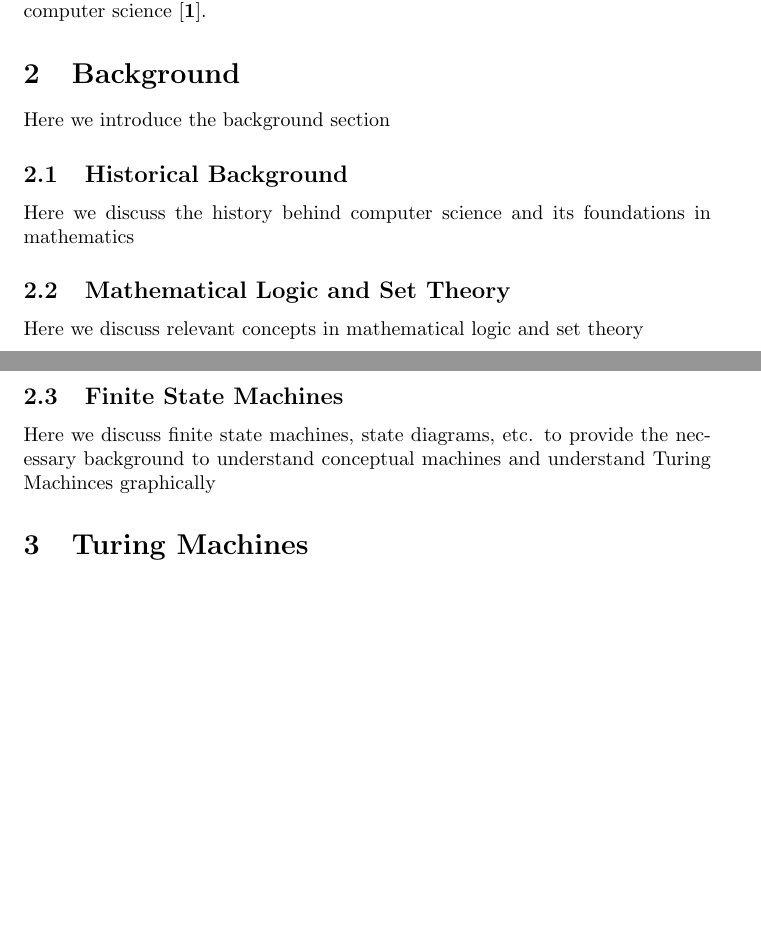
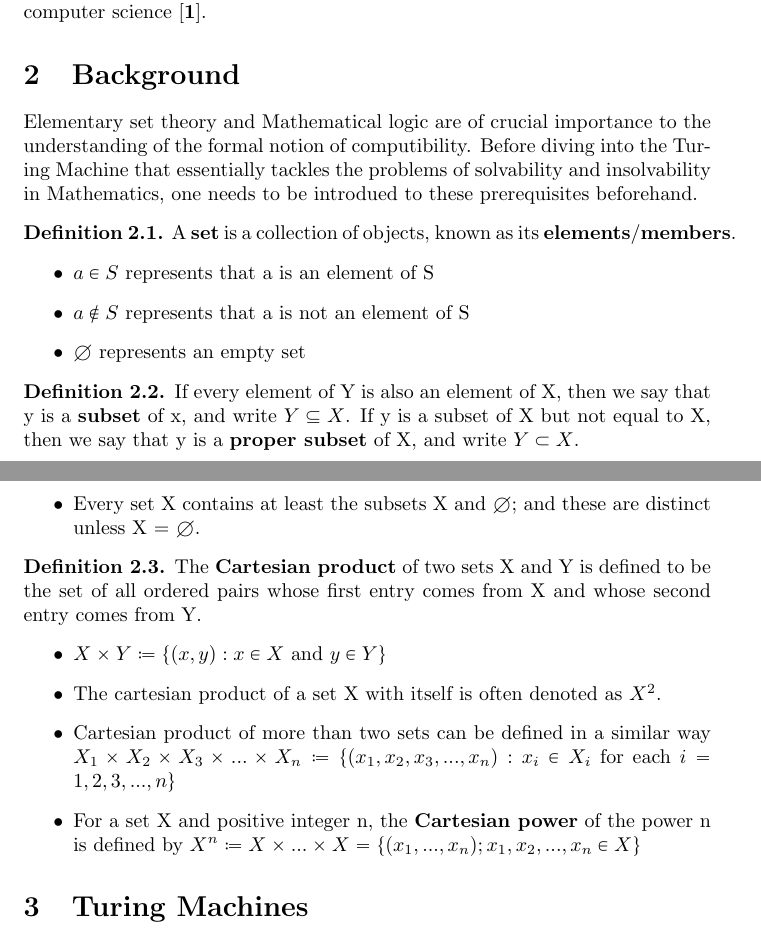
Before and after one commit to whatsacomputertho/Math311w-Computability-Paper, a LaTeX document (main.tex): two parts of pages 1 and 2 of 8, joined at a grey line, cut so that both start at the same text, the shorter picture padded with empty space. Compiled offline with pdfLaTeX.

Commit message:
Sen added section 2 definitions

```diff
--- a/main.tex
+++ b/main.tex
@@ -28,13 +28,33 @@
 In the age of digital communications, it is difficult to imagine how, in a world without digital computers, one might work toward the development of one.  As a result, often overlooked are the initial developments which led to today's digital age.  Nevertheless, the emergence of digital computers would not be possible without initial, groundbreaking developments in mathematical logic and information theory from significant engineers and mathematicians like Alan Turing and Claude Shannon.  Throughout this paper, we discuss computability in a rigorous, self-contained manner - both its proof by construction and its disproof by contradiction, with examples of each.  Furthermore, we aim to provide our readers with some historical insight into the development of these methods in order to build both an appreciation of their significance, and of the current challenges researchers face as attempts are made to further progress in theoretical computer science \cite{1}.
 
 \section{Background}
-Here we introduce the background section
-\subsection{Historical Background}
-Here we discuss the history behind computer science and its foundations in mathematics
-\subsection{Mathematical Logic and Set Theory}
-Here we discuss relevant concepts in mathematical logic and set theory
-\subsection{Finite State Machines}
-Here we discuss finite state machines, state diagrams, etc. to provide the necessary background to understand conceptual machines and understand Turing Machinces graphically
+Elementary set theory and Mathematical logic are of crucial importance to the understanding of the formal notion of computibility. Before diving into the Turing Machine that essentially tackles the problems of solvability and insolvability in Mathematics, one needs to be introdued to these prerequisites beforehand.
+\begin{defin}
+A \textbf{set} is a collection of objects, known as its \textbf{elements}/\textbf{members}.
+\begin{itemize}
+\item $a\in S$ represents that a is an element of S
+\item $a \notin S$ represents that a is not an element of S
+\item $\emptyset$ represents an empty set
+\end{itemize}
+\end{defin}
+\begin{defin}
+If every element of Y is also an element of X, then we say that y is a \textbf{subset} of x, and write $Y\subseteq X$.
+If y is a subset of X but not equal to X, then we say that y is a \textbf{proper subset} of X, and write $Y\subset X$.
+\begin{itemize}
+\item Every set X contains at least the subsets X and $\emptyset$; and these are distinct unless X = $\emptyset$.
+\end{itemize}
+\end{defin}
+\begin{defin}
+The \textbf{Cartesian product} of two sets X and Y is defined to be the set of all ordered pairs whose first entry comes from X and whose second entry comes from Y.
+\begin{itemize}
+\item $X \times Y \coloneq \{ (x, y): x \in X$ and $y \in Y \}$
+\item The cartesian product of a set X with itself is often denoted as $X^{2}$.
+\item Cartesian product of more than two sets can be defined in a similar way
+$X_{1}\times X_{2}\times X_{3} \times {...} \times X_{n} \coloneq \{( x_{1},x_{2},x_{3},{...},x_{n}):x_{i}\in X_{i}$ for each $i = 1,2,3,{...},n\}$
+\item For a set X and positive integer n, the \textbf{Cartesian power} of the power n is defined by
+$X^{n} \coloneq X \times {...} \times X = \{(x_{1},{...},x_n) ; x_{1},x_{2},{...},x_{n}\in X\}$
+\end{itemize}
+\end{defin}
 
 \section{Turing Machines}
 An effective model for the general-purpose computer is the Turing Machine, developed by Alan Turing in 1936 \cite{2}.  The Turing Machine is a conceptual model of a general-purpose computing machine which involves the following conceptual components:
```
Also changed, not shown: main.pdf, main.tex (12 more changed lines), 1 other file.
